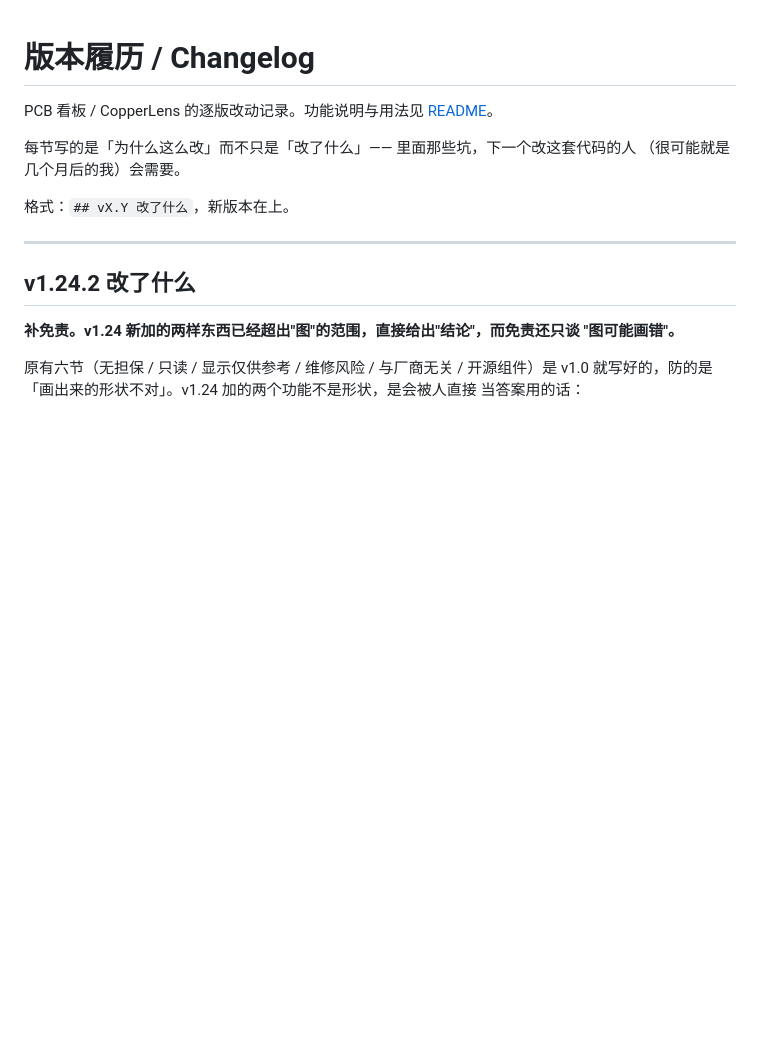
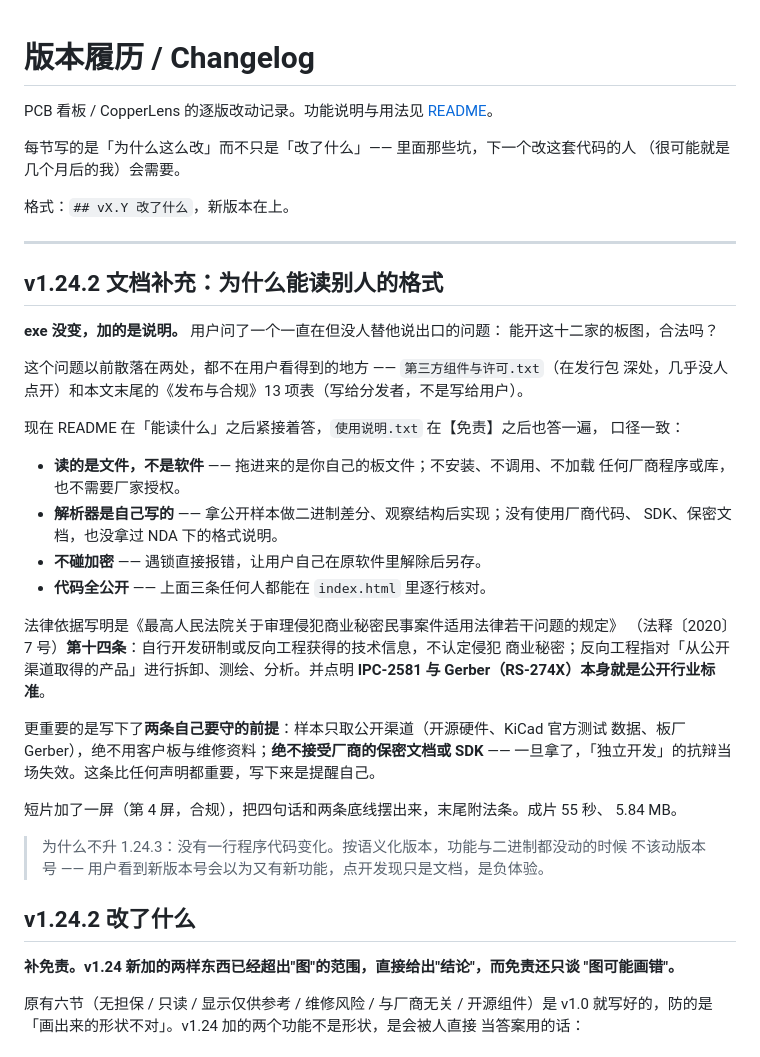
Before and after one commit to podcatcher962/copperlens, a Markdown page: CHANGELOG.md, the part around the change. GitHub-like rendering; blank space fills up the shorter version.

```diff
--- a/CHANGELOG.md
+++ b/CHANGELOG.md
@@ -8,6 +8,39 @@ PCB 看板 / CopperLens 的逐版改动记录。功能说明与用法见 [README
 格式：`## vX.Y 改了什么`，新版本在上。
 
 ---
+
+## v1.24.2 文档补充：为什么能读别人的格式
+
+**exe 没变，加的是说明。** 用户问了一个一直在但没人替他说出口的问题：
+能开这十二家的板图，合法吗？
+
+这个问题以前散落在两处，都不在用户看得到的地方 —— `第三方组件与许可.txt`（在发行包
+深处，几乎没人点开）和本文末尾的《发布与合规》13 项表（写给分发者，不是写给用户）。
+
+现在 README 在「能读什么」之后紧接着答，`使用说明.txt` 在【免责】之后也答一遍，
+口径一致：
+
+- **读的是文件，不是软件** —— 拖进来的是你自己的板文件；不安装、不调用、不加载
+  任何厂商程序或库，也不需要厂家授权。
+- **解析器是自己写的** —— 拿公开样本做二进制差分、观察结构后实现；没有使用厂商代码、
+  SDK、保密文档，也没拿过 NDA 下的格式说明。
+- **不碰加密** —— 遇锁直接报错，让用户自己在原软件里解除后另存。
+- **代码全公开** —— 上面三条任何人都能在 `index.html` 里逐行核对。
+
+法律依据写明是《最高人民法院关于审理侵犯商业秘密民事案件适用法律若干问题的规定》
+（法释〔2020〕7 号）**第十四条**：自行开发研制或反向工程获得的技术信息，不认定侵犯
+商业秘密；反向工程指对「从公开渠道取得的产品」进行拆卸、测绘、分析。并点明
+**IPC-2581 与 Gerber（RS-274X）本身就是公开行业标准**。
+
+更重要的是写下了**两条自己要守的前提**：样本只取公开渠道（开源硬件、KiCad 官方测试
+数据、板厂 Gerber），绝不用客户板与维修资料；**绝不接受厂商的保密文档或 SDK** ——
+一旦拿了，「独立开发」的抗辩当场失效。这条比任何声明都重要，写下来是提醒自己。
+
+短片加了一屏（第 4 屏，合规），把四句话和两条底线摆出来，末尾附法条。成片 55 秒、
+5.84 MB。
+
+> 为什么不升 1.24.3：没有一行程序代码变化。按语义化版本，功能与二进制都没动的时候
+> 不该动版本号 —— 用户看到新版本号会以为又有新功能，点开发现只是文档，是负体验。
 
 ## v1.24.2 改了什么
 
```
